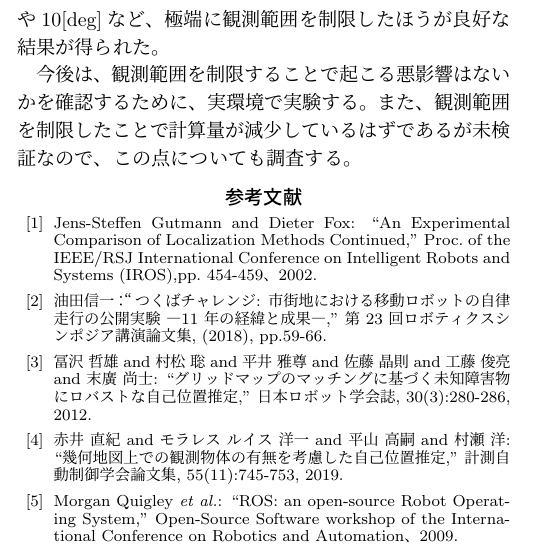
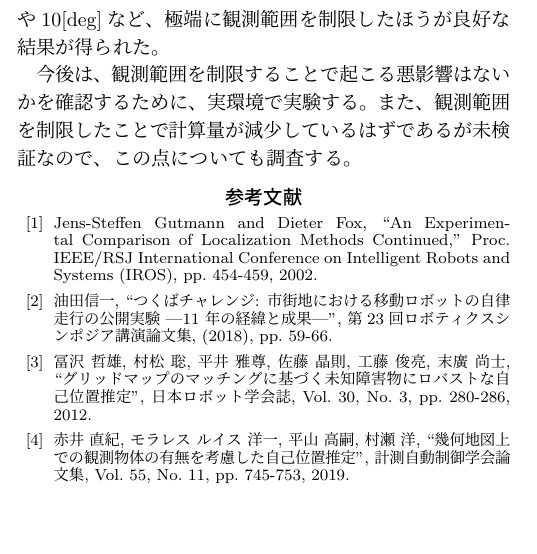
Before and after one commit to uhobeike/robomech2023, a LaTeX document (main.tex): part of one column of page 3 of 3, cut so that both start at the same text, the shorter picture padded with empty space. Compiled offline with pLaTeX and dvipdfmx.

Commit message:
参考文献を修正

```diff
--- a/main.tex
+++ b/main.tex
@@ -504,25 +504,25 @@ $2\varphi' = 10$[deg]の場合については$54$[\%]となった。
 \begin{thebibliography}{99}
 
   \bibitem{gutmann2002}
-  Jens-Steffen Gutmann and Dieter Fox:
+  Jens-Steffen Gutmann and Dieter Fox,
   ``An Experimental Comparison of Localization Methods Continued,''
-  Proc. of the IEEE/RSJ International Conference on Intelligent Robots and Systems (IROS),pp. 454-459、2002.
+  Proc. IEEE/RSJ International Conference on Intelligent Robots and Systems (IROS), pp.~454-459, 2002.
 
   \bibitem{つくばチャレンジ}
-  油田信一：“つくばチャレンジ: 市街地における移動ロボットの自律走行の公開実験 —11 年の経緯と成果—,''
-  第 23 回ロボティクスシンポジア講演論文集, (2018), pp.59-66.
+  油田信一, ``つくばチャレンジ: 市街地における移動ロボットの自律走行の公開実験 ---11 年の経緯と成果---'',
+  第23回ロボティクスシンポジア講演論文集, (2018), pp.~59-66.
 
   \bibitem{富沢2012}
-  冨沢 哲雄 and 村松 聡 and 平井 雅尊 and 佐藤 晶則 and 工藤 俊亮 and 末廣 尚士:
-  ``グリッドマップのマッチングに基づく未知障害物にロバストな自己位置推定,'' 日本ロボット学会誌, 30(3):280-286, 2012.
+  冨沢 哲雄, 村松 聡, 平井 雅尊, 佐藤 晶則, 工藤 俊亮, 末廣 尚士,
+  ``グリッドマップのマッチングに基づく未知障害物にロバストな自己位置推定'', 日本ロボット学会誌, Vol.~30, No.~3, pp.~280-286, 2012.
 
   \bibitem{赤井2019}
-  赤井 直紀 and モラレス ルイス 洋一 and 平山 高嗣 and 村瀬 洋:
-  ``幾何地図上での観測物体の有無を考慮した自己位置推定,'' 計測自動制御学会論文集, 55(11):745-753, 2019.
+  赤井 直紀, モラレス ルイス 洋一, 平山 高嗣, 村瀬 洋,
+  ``幾何地図上での観測物体の有無を考慮した自己位置推定'', 計測自動制御学会論文集, Vol.~55, No.~11, pp.~745-753, 2019.
 
-  \bibitem{ROS}
-	Morgan Quigley {\it et al.}: ``ROS: an open-source Robot Operating System,''
-  Open-Source Software workshop of the International Conference on Robotics and Automation、2009.
+%  \bibitem{ROS}
+%Morgan Quigley {\it et al.}: ``ROS: an open-source Robot Operating System,''
+%Open-Source Software workshop of the International Conference on Robotics and Automation (ICRA), 2009.
 
 \end{thebibliography}
 
```
